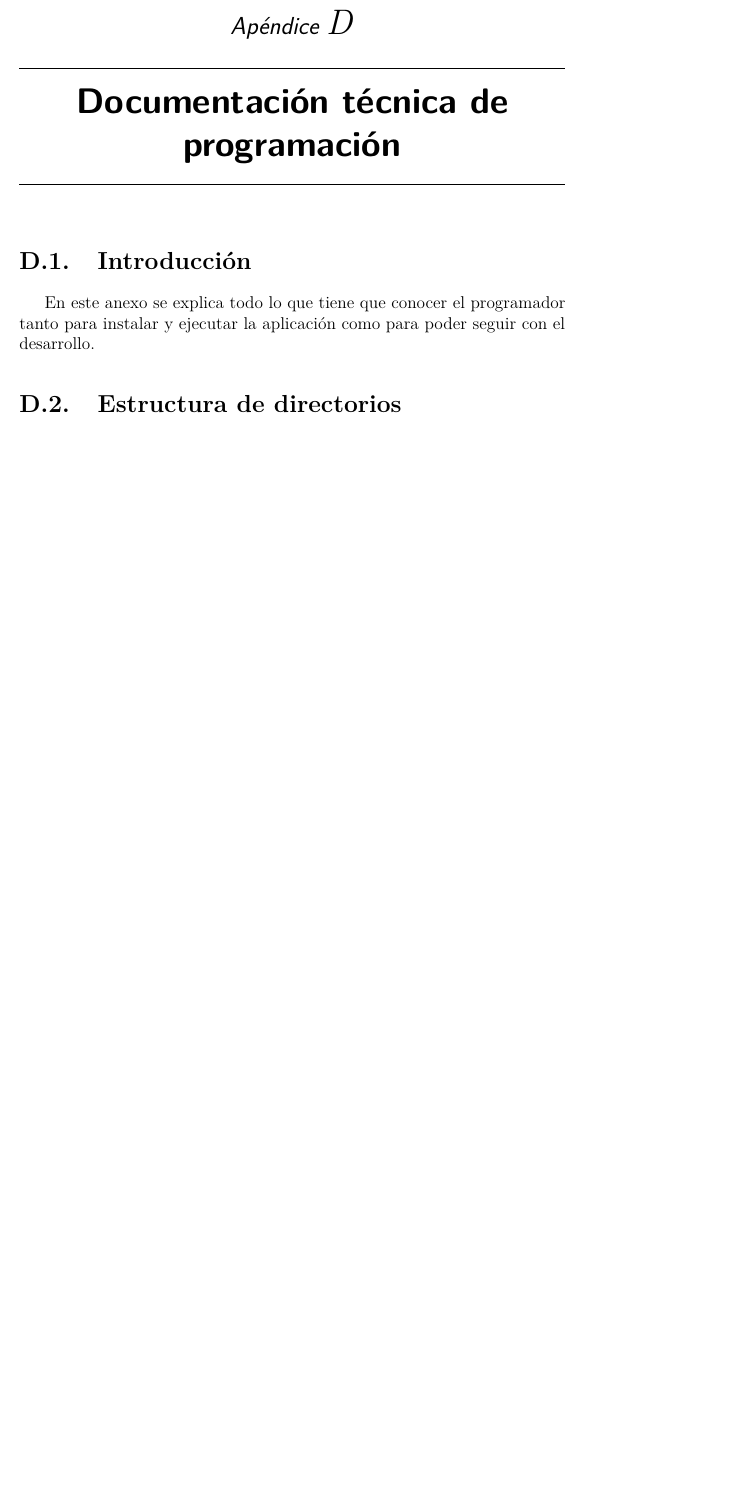
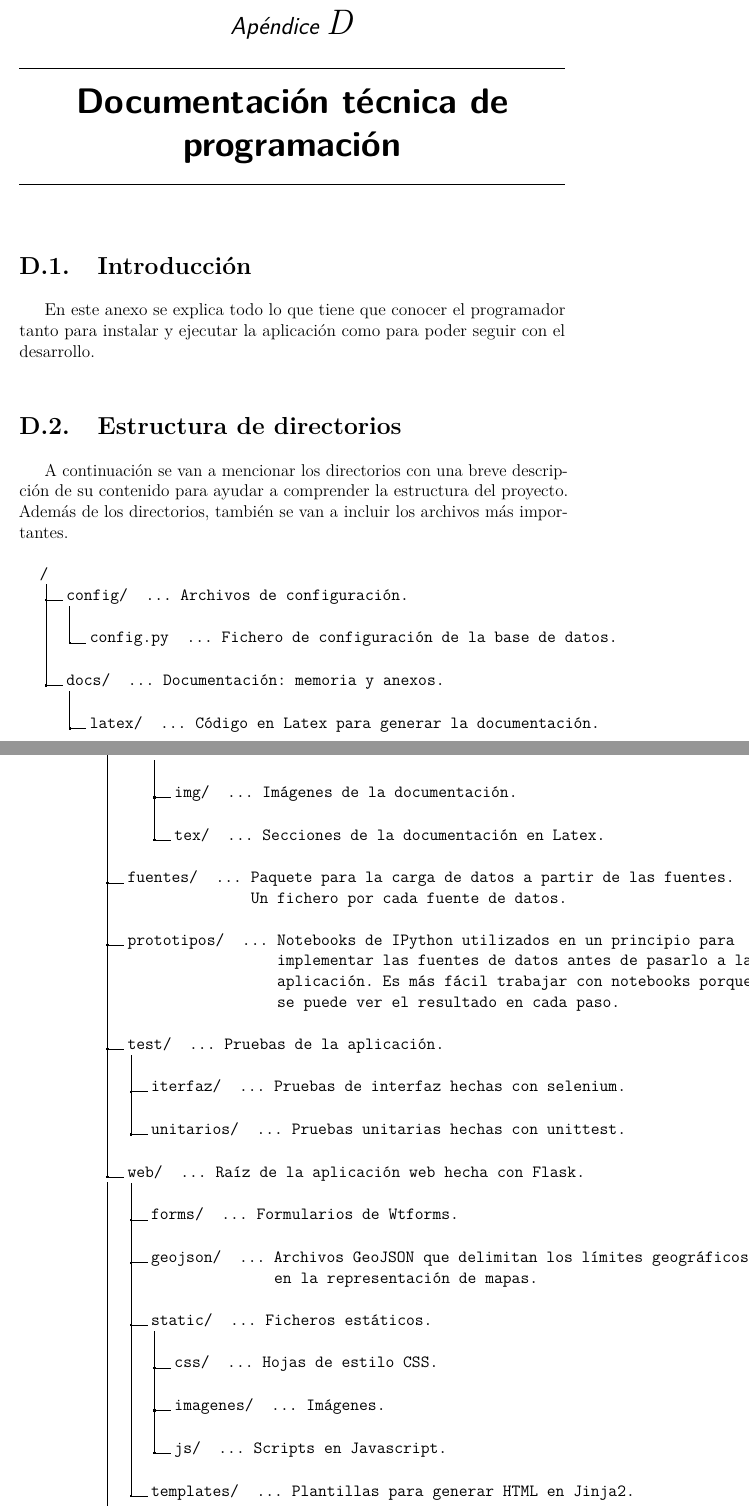
Before and after one commit to dbo1001/TFG-Datos-publicos, a LaTeX book (docs/latex/anexos.tex, which reads docs/latex/tex/D_Manual_programador.tex): part of page 37 of 44 before the commit and two parts of pages 37 and 38 of 46 after it, the two joined at a grey line, cut so that both start at the same text, the shorter picture padded with empty space. Compiled offline with pdfLaTeX.

Commit message:
Estructura de directorios
#32

```diff
--- a/docs/latex/anexos.tex
+++ b/docs/latex/anexos.tex
@@ -12,6 +12,7 @@
 \usepackage{eurosym}
 \usepackage{longtable,booktabs}
 \usepackage[export]{adjustbox}
+\usepackage{dirtree}
 
 \RequirePackage{booktabs}
 \RequirePackage[table]{xcolor}
@@ -21,6 +22,13 @@
 % Multi-page tables using
 \usepackage{longtable}
 \usepackage{tabularx}
+
+% Muestra un directorio en el árbol
+\newcommand{\desc}[1]{
+	\ldots{} \begin{minipage}[t]{12cm}
+		#1{.}
+	\end{minipage}
+}
 
 % Cell with line break (e.g. \specialcell{Foo\\bar})
 \newcommand{\specialcell}[2][c]{%
--- a/docs/latex/tex/D_Manual_programador.tex
+++ b/docs/latex/tex/D_Manual_programador.tex
@@ -5,6 +5,36 @@
 En este anexo se explica todo lo que tiene que conocer el programador tanto para instalar y ejecutar la aplicación como para poder seguir con el desarrollo.
 
 \section{Estructura de directorios}
+
+A continuación se van a mencionar los directorios con una breve descripción de su contenido para ayudar a comprender la estructura del proyecto. Además de los directorios, también se van a incluir los archivos más importantes. \\
+
+\dirtree{%
+	.1 /.
+	.2 config/ \desc{Archivos de configuración}.
+	.3 config.py \desc{Fichero de configuración de la base de datos}.
+	.2 docs/ \desc{Documentación: memoria y anexos}.
+	.3 latex/ \desc{Código en Latex para generar la documentación}.
+	.4 img/ \desc{Imágenes de la documentación}.
+	.4 tex/ \desc{Secciones de la documentación en Latex}.
+	.2 fuentes/ \desc{Paquete para la carga de datos a partir de las fuentes. Un fichero por cada fuente de datos}.
+	.2 prototipos/ \desc{Notebooks de IPython utilizados en un principio para implementar las fuentes de datos antes de pasarlo a la aplicación. Es más fácil trabajar con notebooks porque se puede ver el resultado en cada paso}.
+	.2 test/ \desc{Pruebas de la aplicación}.
+	.3 iterfaz/ \desc{Pruebas de interfaz hechas con selenium}.
+	.3 unitarios/ \desc{Pruebas unitarias hechas con unittest}.
+	.2 web/ \desc{Raíz de la aplicación web hecha con Flask}.
+	.3 forms/ \desc{Formularios de Wtforms}.
+	.3 geojson/ \desc{Archivos GeoJSON que delimitan los límites geográficos en la representación de mapas}.
+	.3 static/ \desc{Ficheros estáticos}.
+	.4 css/ \desc{Hojas de estilo CSS}.
+	.4 imagenes/ \desc{Imágenes}.
+	.4 js/ \desc{Scripts en Javascript}.
+	.3 templates/ \desc{Plantillas para generar HTML en Jinja2}.
+	.2 actualiza-fuentes.py \desc{Script para actualizar las fuentes de datos en la base de datos}.
+	.2 boxfile.yml \desc{Archivo de configuración de Nanobox}.
+	.2 joincsv.py \desc{Aplicación para juntar ficheros CSV}.
+	.2 requirements.txt \desc{Dependencias de la aplicación (paquetes de Python)}.
+	.2 run.py \desc{Script para ejecutar la aplicación web}.
+}
 
 \section{Manual del programador}
 
```
